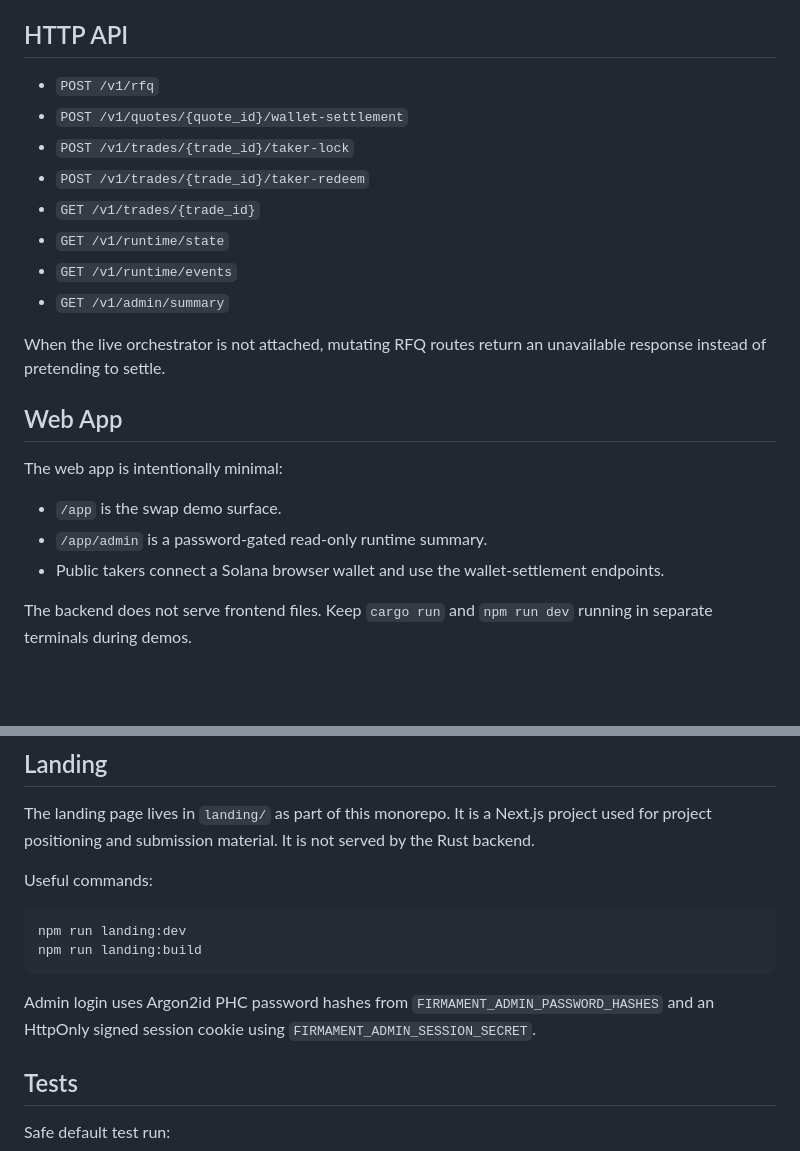
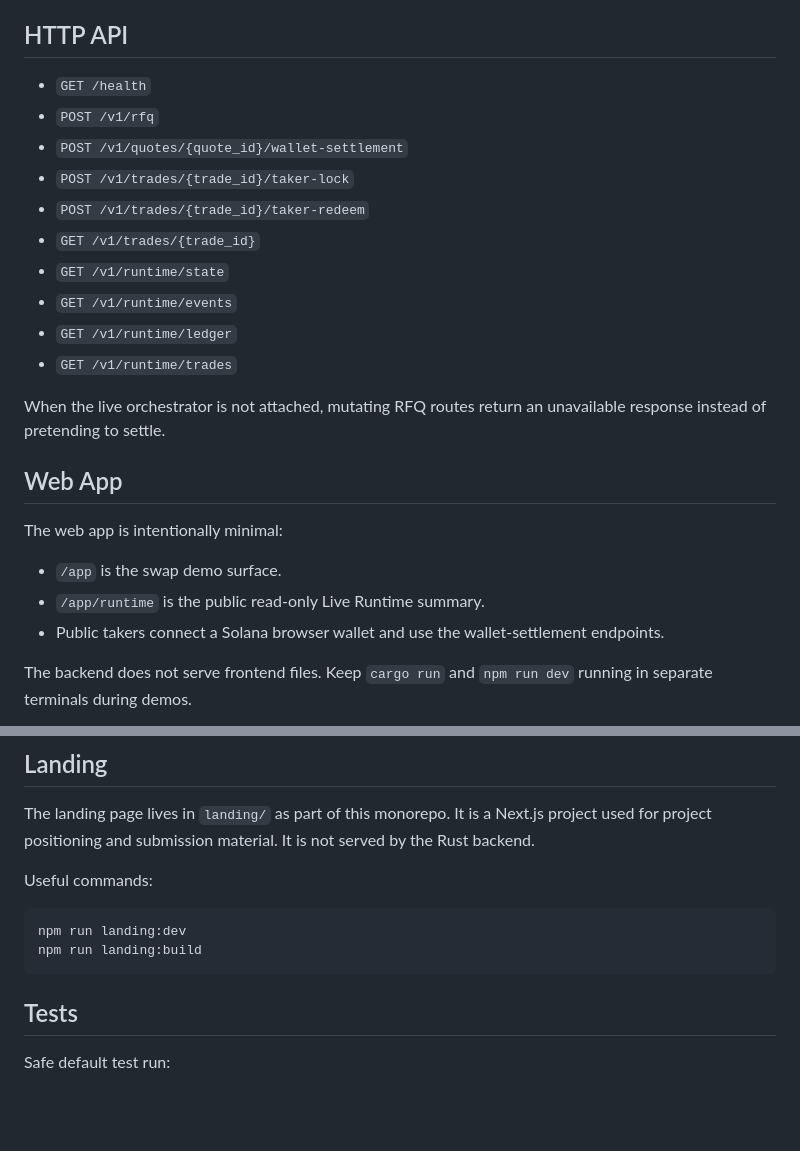
Before and after one commit to azeemshaik025/firmament, a Markdown page: README.md, 2 parts joined by grey strips. Drawn GitHub-style; blank space fills up the shorter version.

Commit message:
docs: rename admin surface to runtime

````diff
--- a/README.md
+++ b/README.md
@@ -89,6 +89,7 @@ RPC, API keys, caps, and a verified cbBTC Solana mint.
 
 ## HTTP API
 
+- `GET /health`
 - `POST /v1/rfq`
 - `POST /v1/quotes/{quote_id}/wallet-settlement`
 - `POST /v1/trades/{trade_id}/taker-lock`
@@ -96,7 +97,8 @@ RPC, API keys, caps, and a verified cbBTC Solana mint.
 - `GET /v1/trades/{trade_id}`
 - `GET /v1/runtime/state`
 - `GET /v1/runtime/events`
-- `GET /v1/admin/summary`
+- `GET /v1/runtime/ledger`
+- `GET /v1/runtime/trades`
 
 When the live orchestrator is not attached, mutating RFQ routes return an
 unavailable response instead of pretending to settle.
@@ -106,7 +108,7 @@ unavailable response instead of pretending to settle.
 The web app is intentionally minimal:
 
 - `/app` is the swap demo surface.
-- `/app/admin` is a password-gated read-only runtime summary.
+- `/app/runtime` is the public read-only Live Runtime summary.
 - Public takers connect a Solana browser wallet and use the wallet-settlement
   endpoints.
 
@@ -126,10 +128,6 @@ npm run landing:dev
 npm run landing:build
 ```
 
-Admin login uses Argon2id PHC password hashes from
-`FIRMAMENT_ADMIN_PASSWORD_HASHES` and an HttpOnly signed session cookie using
-`FIRMAMENT_ADMIN_SESSION_SECRET`.
-
 ## Tests
 
 Safe default test run:
````
Also changed, not shown: AGENTS.md (+9 -5 lines).
